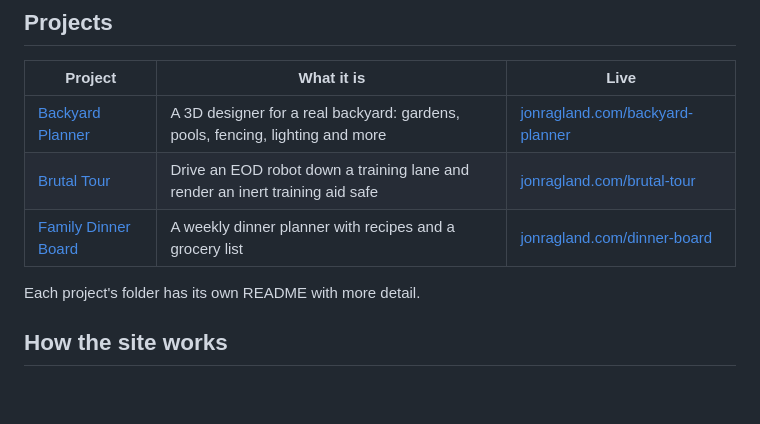
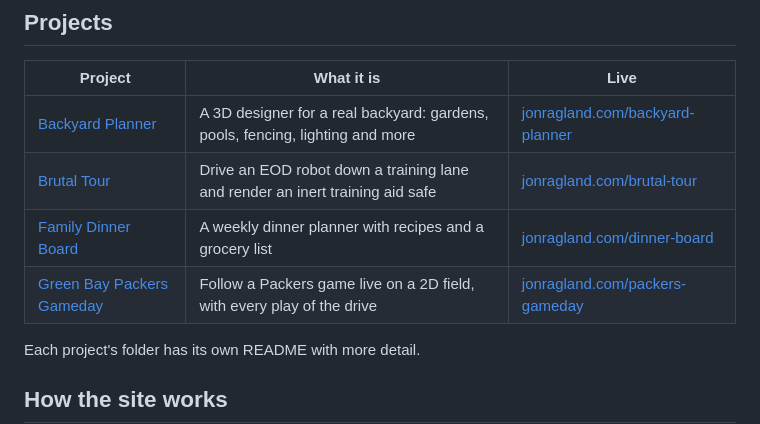
Before and after one commit to JonReacher/Musings, a Markdown page: README.md, the part around the change. GitHub-like rendering; blank space fills up the shorter version.

```diff
--- a/README.md
+++ b/README.md
@@ -11,6 +11,7 @@ Things I build for fun. Every project in this repo runs in the browser, with not
 | [Backyard Planner](backyard-planner/) | A 3D designer for a real backyard: gardens, pools, fencing, lighting and more | [jonragland.com/backyard-planner](https://jonragland.com/backyard-planner/) |
 | [Brutal Tour](brutal-tour/) | Drive an EOD robot down a training lane and render an inert training aid safe | [jonragland.com/brutal-tour](https://jonragland.com/brutal-tour/) |
 | [Family Dinner Board](dinner-board/) | A weekly dinner planner with recipes and a grocery list | [jonragland.com/dinner-board](https://jonragland.com/dinner-board/) |
+| [Green Bay Packers Gameday](packers-gameday/) | Follow a Packers game live on a 2D field, with every play of the drive | [jonragland.com/packers-gameday](https://jonragland.com/packers-gameday/) |
 
 Each project's folder has its own README with more detail.
 
```
Also changed, not shown: packers-gameday/README.md (added, +18 -0 lines), assets/packers-gameday.jpg (added), 2 other files.
